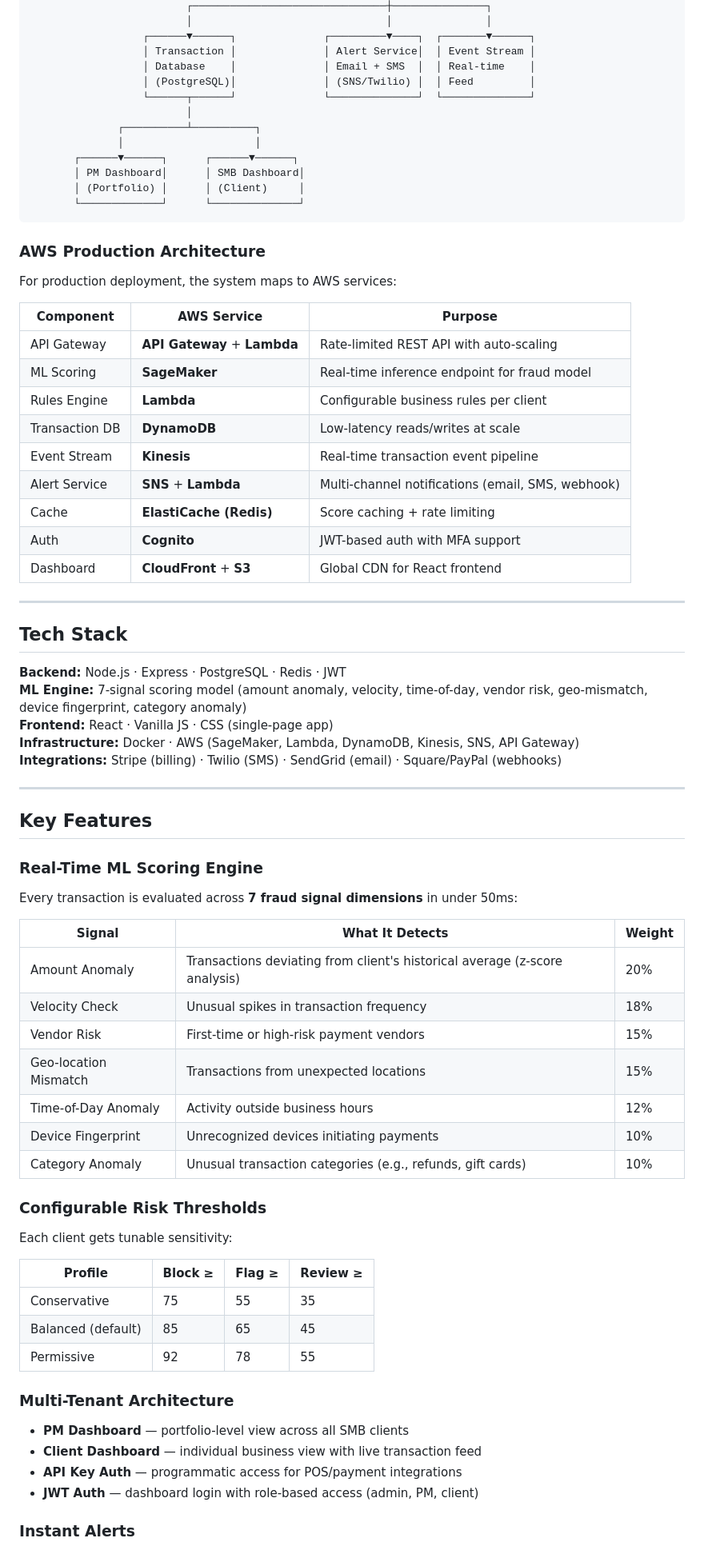
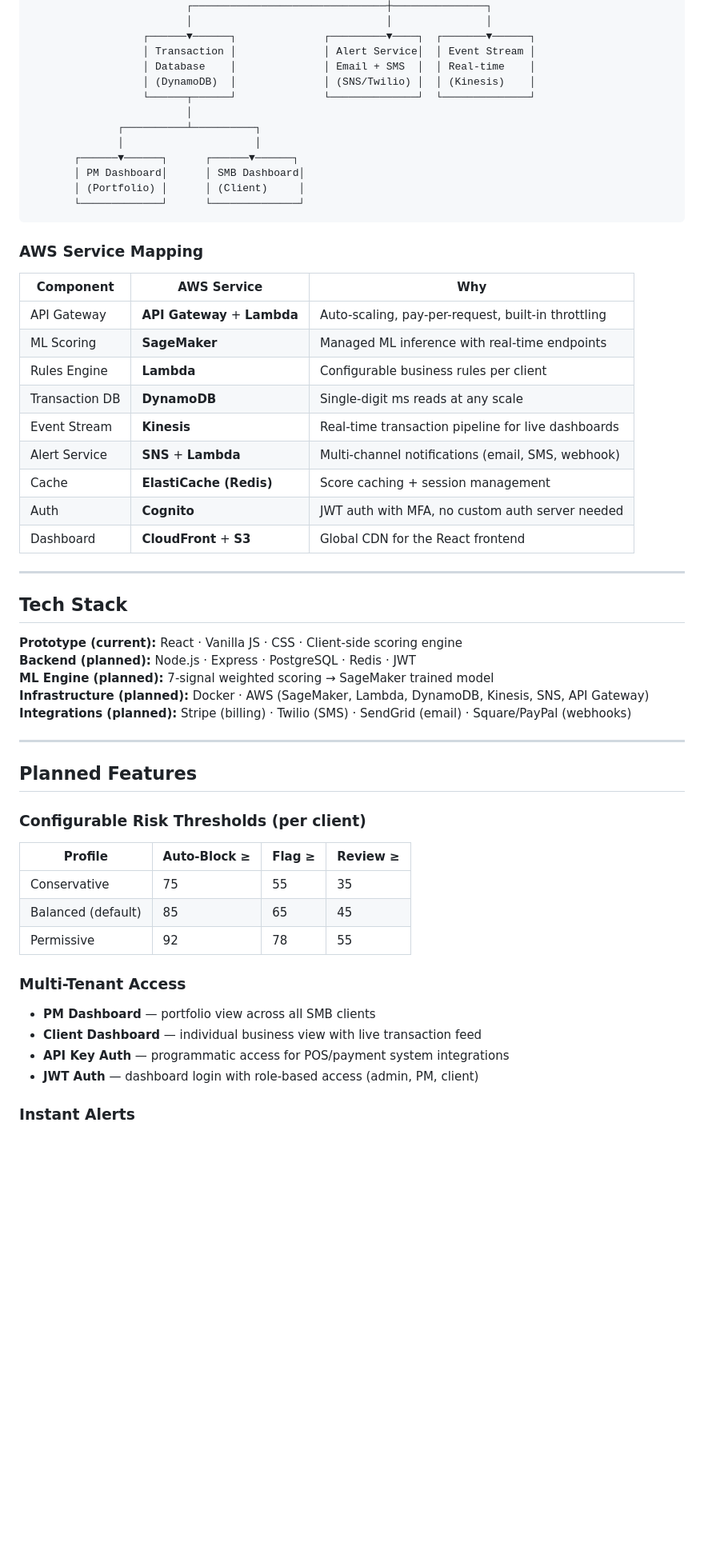
Before and after one commit to adedejiayobami0-ux/fraudshieldsmb, a Markdown page: README.md, the part around one of its changes. Shown at 80% size. Drawn GitHub-style; blank space fills up the shorter version.

````diff
--- a/README.md
+++ b/README.md
@@ -44,7 +73,7 @@ FraudShield SMB provides enterprise-grade detection at SMB-friendly pricing —
                   ┌──────▼──────┐              ┌─────────▼────┐  ┌───────▼──────┐
                   │ Transaction │              │ Alert Service│  │ Event Stream │
                   │ Database    │              │ Email + SMS  │  │ Real-time    │
-                  │ (PostgreSQL)│              │ (SNS/Twilio) │  │ Feed         │
+                  │ (DynamoDB)  │              │ (SNS/Twilio) │  │ (Kinesis)    │
                   └──────┬──────┘              └──────────────┘  └──────────────┘
                          │
               ┌──────────┴──────────┐
@@ -55,62 +84,47 @@ FraudShield SMB provides enterprise-grade detection at SMB-friendly pricing —
        └─────────────┘      └──────────────┘
 ```
 
-### AWS Production Architecture
+### AWS Service Mapping
 
-For production deployment, the system maps to AWS services:
-
-| Component | AWS Service | Purpose |
+| Component | AWS Service | Why |
 |---|---|---|
-| API Gateway | **API Gateway** + **Lambda** | Rate-limited REST API with auto-scaling |
-| ML Scoring | **SageMaker** | Real-time inference endpoint for fraud model |
+| API Gateway | **API Gateway** + **Lambda** | Auto-scaling, pay-per-request, built-in throttling |
+| ML Scoring | **SageMaker** | Managed ML inference with real-time endpoints |
 | Rules Engine | **Lambda** | Configurable business rules per client |
-| Transaction DB | **DynamoDB** | Low-latency reads/writes at scale |
-| Event Stream | **Kinesis** | Real-time transaction event pipeline |
+| Transaction DB | **DynamoDB** | Single-digit ms reads at any scale |
+| Event Stream | **Kinesis** | Real-time transaction pipeline for live dashboards |
 | Alert Service | **SNS** + **Lambda** | Multi-channel notifications (email, SMS, webhook) |
-| Cache | **ElastiCache (Redis)** | Score caching + rate limiting |
-| Auth | **Cognito** | JWT-based auth with MFA support |
-| Dashboard | **CloudFront** + **S3** | Global CDN for React frontend |
+| Cache | **ElastiCache (Redis)** | Score caching + session management |
+| Auth | **Cognito** | JWT auth with MFA, no custom auth server needed |
+| Dashboard | **CloudFront** + **S3** | Global CDN for the React frontend |
 
 ---
 
 ## Tech Stack
 
-**Backend:** Node.js · Express · PostgreSQL · Redis · JWT
-**ML Engine:** 7-signal scoring model (amount anomaly, velocity, time-of-day, vendor risk, geo-mismatch, device fingerprint, category anomaly)
-**Frontend:** React · Vanilla JS · CSS (single-page app)
-**Infrastructure:** Docker · AWS (SageMaker, Lambda, DynamoDB, Kinesis, SNS, API Gateway)
-**Integrations:** Stripe (billing) · Twilio (SMS) · SendGrid (email) · Square/PayPal (webhooks)
+**Prototype (current):** React · Vanilla JS · CSS · Client-side scoring engine
+**Backend (planned):** Node.js · Express · PostgreSQL · Redis · JWT
+**ML Engine (planned):** 7-signal weighted scoring → SageMaker trained model
+**Infrastructure (planned):** Docker · AWS (SageMaker, Lambda, DynamoDB, Kinesis, SNS, API Gateway)
+**Integrations (planned):** Stripe (billing) · Twilio (SMS) · SendGrid (email) · Square/PayPal (webhooks)
 
 ---
 
-## Key Features
+## Planned Features
 
-### Real-Time ML Scoring Engine
-Every transaction is evaluated across **7 fraud signal dimensions** in under 50ms:
+### Configurable Risk Thresholds (per client)
 
-| Signal | What It Detects | Weight |
-|---|---|---|
-| Amount Anomaly | Transactions deviating from client's historical average (z-score analysis) | 20% |
-| Velocity Check | Unusual spikes in transaction frequency | 18% |
-| Vendor Risk | First-time or high-risk payment vendors | 15% |
-| Geo-location Mismatch | Transactions from unexpected locations | 15% |
-| Time-of-Day Anomaly | Activity outside business hours | 12% |
-| Device Fingerprint | Unrecognized devices initiating payments | 10% |
-| Category Anomaly | Unusual transaction categories (e.g., refunds, gift cards) | 10% |
-
-### Configurable Risk Thresholds
-Each client gets tunable sensitivity:
-
-| Profile | Block ≥ | Flag ≥ | Review ≥ |
+| Profile | Auto-Block ≥ | Flag ≥ | Review ≥ |
 |---|---|---|---|
 | Conservative | 75 | 55 | 35 |
 | Balanced (default) | 85 | 65 | 45 |
 | Permissive | 92 | 78 | 55 |
 
-### Multi-Tenant Architecture
-- **PM Dashboard** — portfolio-level view across all SMB clients
+### Multi-Tenant Access
+
+- **PM Dashboard** — portfolio view across all SMB clients
 - **Client Dashboard** — individual business view with live transaction feed
-- **API Key Auth** — programmatic access for POS/payment integrations
+- **API Key Auth** — programmatic access for POS/payment system integrations
 - **JWT Auth** — dashboard login with role-based access (admin, PM, client)
 
 ### Instant Alerts
````
Also changed, not shown: other parts of README.md (+82 -135 lines).
